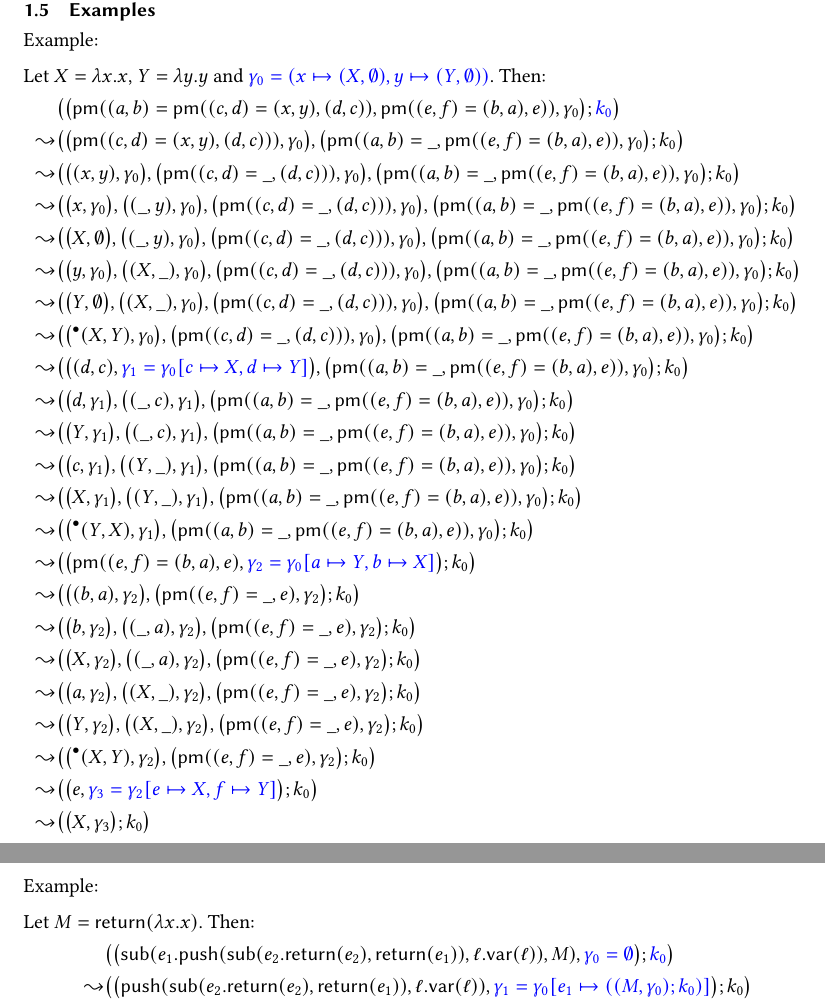
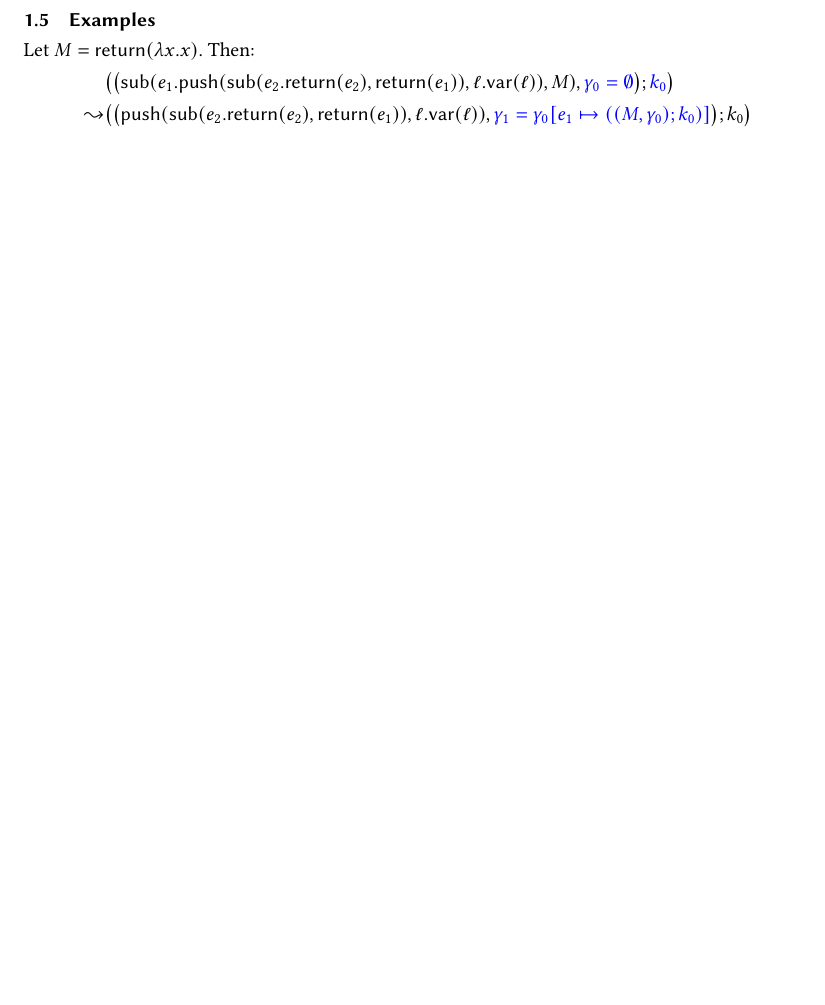
Before and after one commit to vikraman/inception, a LaTeX paper (notes/abstract-machine.tex): two parts of pages 3 and 4 of 4 before the commit and part of page 4 of 4 after it, the two joined at a grey line, cut so that both start at the same text, the shorter picture padded with empty space. Compiled offline with pdfLaTeX.

```diff
--- a/notes/abstract-machine.tex
+++ b/notes/abstract-machine.tex
@@ -5,9 +5,12 @@
 
 \usepackage{vc-math}
 \usepackage{vc-macros}
+\usepackage{parskip}
+\usepackage{enumitem}
 
 \newcommand{\APP}{\textsf{app}}
-\newcommand{\PM}{\textsf{pm}}
+\newcommand{\PMC}{\ensuremath{\textsf{pm}^{\textsf{c}}}}
+\newcommand{\PMV}{\ensuremath{\textsf{pm}^{\textsf{v}}}}
 \newcommand{\RET}{\textsf{return}}
 \newcommand{\PUSH}{\textsf{push}}
 \newcommand{\VAR}{\textsf{var}}
@@ -23,5 +26,3 @@
 \newcommand{\tail}{\textsf{tail}}
 \newcommand{\flag}[1]{{}^{\bullet}{#1}}
 
-\usepackage{parskip}
-\usepackage{enumitem}
@@ -170,39 +181,36 @@
 \clearpage
 \subsection{Examples}
 
-Example:
-
-Let $X = \lambda x . x$, $Y = \lambda y . y$ and ${\color{blue}\gamma_0 = (x \mapsto (X , \emptyset) , y \mapsto (Y , \emptyset))}$.
-Then:
+%Example:
 %
-\begin{alignat*}{2}
-           &  \big(\big( \PM ((a,b) = \PM ((c,d) = (x,y), (d,c)), \PM ((e, f) = (b, a), e)),  \gamma_0 \big); {\color{blue} k_0} \big)\\
-  \leadsto &  \big(\big( \PM ((c , d) = (x , y) , (d , c))) , \gamma_0 \big) , \big( \PM ((a,b) = \_ , \PM ((e , f) = (b , a) , e) ), \gamma_0 \big) ; k_0 \big)\\
-  \leadsto &  \big(\big( (x , y) , \gamma_0 \big) , \big( \PM ((c , d) = \_ , (d , c))) , \gamma_0 \big) , \big( \PM ((a,b) = \_ , \PM ((e , f) = (b , a) , e) ), \gamma_0 \big) ; k_0 \big)\\
-  \leadsto &  \big(\big( x , \gamma_0 \big), \big( (\_ , y) , \gamma_0 \big) , \big( \PM ((c , d) = \_ , (d , c))) , \gamma_0 \big) , \big( \PM ((a,b) = \_ , \PM ((e , f) = (b , a) , e) ), \gamma_0 \big) ; k_0 \big)\\
-  \leadsto &  \big(\big( X , \emptyset \big), \big( (\_ , y) , \gamma_0 \big) , \big( \PM ((c , d) = \_ , (d , c))) , \gamma_0 \big) , \big( \PM ((a,b) = \_ , \PM ((e , f) = (b , a) , e) ), \gamma_0 \big) ; k_0 \big)\\
-  \leadsto &  \big(\big( y , \gamma_0 \big) , \big( (X , \_) , \gamma_0 \big) , \big( \PM ((c , d) = \_ , (d , c))) , \gamma_0 \big) , \big( \PM ((a,b) = \_ , \PM ((e , f) = (b , a) , e) ), \gamma_0 \big) ; k_0 \big)\\
-  \leadsto &  \big(\big( Y , \emptyset \big) , \big( (X , \_) , \gamma_0 \big) , \big( \PM ((c , d) = \_ , (d , c))) , \gamma_0 \big) , \big( \PM ((a,b) = \_ , \PM ((e , f) = (b , a) , e) ), \gamma_0 \big) ; k_0 \big)\\
-  \leadsto &  \big(\big( \flag{(X , Y)} , \gamma_0 \big) , \big( \PM ((c , d) = \_ , (d , c))) , \gamma_0 \big) , \big( \PM ((a,b) = \_ , \PM ((e , f) = (b , a) , e) ), \gamma_0 \big) ; k_0 \big)\\
-  \leadsto &  \big(\big( (d , c) , {\color{blue}\gamma_1 = \gamma_0 [c \mapsto X , d \mapsto Y]} \big) , \big( \PM ((a,b) = \_ , \PM ((e , f) = (b , a) , e) ), \gamma_0 \big) ; k_0 \big)\\
-  \leadsto &  \big(\big( d , \gamma_1 \big) , \big( (\_ , c) , \gamma_1 \big) , \big( \PM ((a,b) = \_ , \PM ((e , f) = (b , a) , e) ), \gamma_0 \big) ; k_0 \big)\\
-  \leadsto &  \big(\big( Y , \gamma_1 \big) , \big( (\_ , c) , \gamma_1 \big) , \big( \PM ((a,b) = \_ , \PM ((e , f) = (b , a) , e) ), \gamma_0 \big) ; k_0 \big)\\
-  \leadsto &  \big(\big( c , \gamma_1 \big) , \big( (Y , \_) , \gamma_1 \big) , \big( \PM ((a,b) = \_ , \PM ((e , f) = (b , a) , e) ), \gamma_0 \big) ; k_0 \big)\\
-  \leadsto &  \big(\big( X , \gamma_1 \big) , \big( (Y , \_) , \gamma_1 \big) , \big( \PM ((a,b) = \_ , \PM ((e , f) = (b , a) , e) ), \gamma_0 \big) ; k_0 \big)\\
-  \leadsto &  \big(\big( \flag{(Y , X)} , \gamma_1 \big) , \big( \PM ((a,b) = \_ , \PM ((e , f) = (b , a) , e) ), \gamma_0 \big) ; k_0 \big)\\
-  \leadsto &  \big(\big( \PM ((e , f) = (b , a) , e) , {\color{blue}\gamma_2 = \gamma_0[a \mapsto Y , b \mapsto X]} \big) ; k_0 \big)\\
-  \leadsto &  \big(\big( (b , a) , \gamma_2 \big) , \big( \PM ((e , f) = \_ , e) , \gamma_2 \big) ; k_0 \big)\\
-  \leadsto &  \big(\big( b , \gamma_2 \big), \big( (\_ , a) , \gamma_2 \big) , \big( \PM ((e , f) = \_ , e) , \gamma_2 \big) ; k_0 \big)\\
-  \leadsto &  \big(\big( X , \gamma_2 \big), \big( (\_ , a) , \gamma_2 \big) , \big( \PM ((e , f) = \_ , e) , \gamma_2 \big) ; k_0 \big)\\
-  \leadsto &  \big(\big( a , \gamma_2 \big), \big( (X , \_) , \gamma_2 \big) , \big( \PM ((e , f) = \_ , e) , \gamma_2 \big) ; k_0 \big)\\
-  \leadsto &  \big(\big( Y , \gamma_2 \big), \big( (X , \_) , \gamma_2 \big) , \big( \PM ((e , f) = \_ , e) , \gamma_2 \big) ; k_0 \big)\\
-  \leadsto &  \big(\big( \flag{(X , Y)} , \gamma_2 \big) , \big( \PM ((e , f) = \_ , e) , \gamma_2 \big) ; k_0 \big)\\
-  \leadsto &  \big(\big( e , {\color{blue} \gamma_3 = \gamma_2[e \mapsto X, f \mapsto Y]} \big) ; k_0 \big)\\
-  \leadsto &  \big(\big( X , \gamma_3 \big) ; k_0 \big)\\
-\end{alignat*}
-
-\clearpage
-Example:
+%Let $X = \lambda x . x$, $Y = \lambda y . y$ and ${\color{blue}\gamma_0 = (x \mapsto (X , \emptyset) , y \mapsto (Y , \emptyset))}$.
+%Then:
+%
+%\begin{alignat*}{2}
+%           &  \big(\big( \PMV ((a,b) = \PMV ((c,d) = (x,y), (d,c)), \PMV ((e, f) = (b, a), e)),  \gamma_0 \big); {\color{blue} k_0} \big)\\
+%  \leadsto &  \big(\big( \PMV ((c , d) = (x , y) , (d , c))) , \gamma_0 \big) , \big( \PMV ((a,b) = \_ , \PMV ((e , f) = (b , a) , e) ), \gamma_0 \big) ; k_0 \big)\\
+%  \leadsto &  \big(\big( (x , y) , \gamma_0 \big) , \big( \PMV ((c , d) = \_ , (d , c))) , \gamma_0 \big) , \big( \PMV ((a,b) = \_ , \PMV ((e , f) = (b , a) , e) ), \gamma_0 \big) ; k_0 \big)\\
+%  \leadsto &  \big(\big( x , \gamma_0 \big), \big( (\_ , y) , \gamma_0 \big) , \big( \PMV ((c , d) = \_ , (d , c))) , \gamma_0 \big) , \big( \PMV ((a,b) = \_ , \PMV ((e , f) = (b , a) , e) ), \gamma_0 \big) ; k_0 \big)\\
+%  \leadsto &  \big(\big( X , \emptyset \big), \big( (\_ , y) , \gamma_0 \big) , \big( \PMV ((c , d) = \_ , (d , c))) , \gamma_0 \big) , \big( \PMV ((a,b) = \_ , \PMV ((e , f) = (b , a) , e) ), \gamma_0 \big) ; k_0 \big)\\
+%  \leadsto &  \big(\big( y , \gamma_0 \big) , \big( (X , \_) , \gamma_0 \big) , \big( \PMV ((c , d) = \_ , (d , c))) , \gamma_0 \big) , \big( \PMV ((a,b) = \_ , \PMV ((e , f) = (b , a) , e) ), \gamma_0 \big) ; k_0 \big)\\
+%  \leadsto &  \big(\big( Y , \emptyset \big) , \big( (X , \_) , \gamma_0 \big) , \big( \PMV ((c , d) = \_ , (d , c))) , \gamma_0 \big) , \big( \PMV ((a,b) = \_ , \PMV ((e , f) = (b , a) , e) ), \gamma_0 \big) ; k_0 \big)\\
+%  \leadsto &  \big(\big( \flag{(X , Y)} , \gamma_0 \big) , \big( \PMV ((c , d) = \_ , (d , c))) , \gamma_0 \big) , \big( \PMV ((a,b) = \_ , \PMV ((e , f) = (b , a) , e) ), \gamma_0 \big) ; k_0 \big)\\
+%  \leadsto &  \big(\big( (d , c) , {\color{blue}\gamma_1 = \gamma_0 [c \mapsto X , d \mapsto Y]} \big) , \big( \PMV ((a,b) = \_ , \PMV ((e , f) = (b , a) , e) ), \gamma_0 \big) ; k_0 \big)\\
+%  \leadsto &  \big(\big( d , \gamma_1 \big) , \big( (\_ , c) , \gamma_1 \big) , \big( \PMV ((a,b) = \_ , \PMV ((e , f) = (b , a) , e) ), \gamma_0 \big) ; k_0 \big)\\
+%  \leadsto &  \big(\big( Y , \gamma_1 \big) , \big( (\_ , c) , \gamma_1 \big) , \big( \PMV ((a,b) = \_ , \PMV ((e , f) = (b , a) , e) ), \gamma_0 \big) ; k_0 \big)\\
+%  \leadsto &  \big(\big( c , \gamma_1 \big) , \big( (Y , \_) , \gamma_1 \big) , \big( \PMV ((a,b) = \_ , \PMV ((e , f) = (b , a) , e) ), \gamma_0 \big) ; k_0 \big)\\
+%  \leadsto &  \big(\big( X , \gamma_1 \big) , \big( (Y , \_) , \gamma_1 \big) , \big( \PMV ((a,b) = \_ , \PMV ((e , f) = (b , a) , e) ), \gamma_0 \big) ; k_0 \big)\\
+%  \leadsto &  \big(\big( \flag{(Y , X)} , \gamma_1 \big) , \big( \PMV ((a,b) = \_ , \PMV ((e , f) = (b , a) , e) ), \gamma_0 \big) ; k_0 \big)\\
+%  \leadsto &  \big(\big( \PMV ((e , f) = (b , a) , e) , {\color{blue}\gamma_2 = \gamma_0[a \mapsto Y , b \mapsto X]} \big) ; k_0 \big)\\
+%  \leadsto &  \big(\big( (b , a) , \gamma_2 \big) , \big( \PMV ((e , f) = \_ , e) , \gamma_2 \big) ; k_0 \big)\\
+%  \leadsto &  \big(\big( b , \gamma_2 \big), \big( (\_ , a) , \gamma_2 \big) , \big( \PMV ((e , f) = \_ , e) , \gamma_2 \big) ; k_0 \big)\\
+%  \leadsto &  \big(\big( X , \gamma_2 \big), \big( (\_ , a) , \gamma_2 \big) , \big( \PMV ((e , f) = \_ , e) , \gamma_2 \big) ; k_0 \big)\\
+%  \leadsto &  \big(\big( a , \gamma_2 \big), \big( (X , \_) , \gamma_2 \big) , \big( \PMV ((e , f) = \_ , e) , \gamma_2 \big) ; k_0 \big)\\
+%  \leadsto &  \big(\big( Y , \gamma_2 \big), \big( (X , \_) , \gamma_2 \big) , \big( \PMV ((e , f) = \_ , e) , \gamma_2 \big) ; k_0 \big)\\
+%  \leadsto &  \big(\big( \flag{(X , Y)} , \gamma_2 \big) , \big( \PMV ((e , f) = \_ , e) , \gamma_2 \big) ; k_0 \big)\\
+%  \leadsto &  \big(\big( e , {\color{blue} \gamma_3 = \gamma_2[e \mapsto X, f \mapsto Y]} \big) ; k_0 \big)\\
+%  \leadsto &  \big(\big( X , \gamma_3 \big) ; k_0 \big)\\
+%\end{alignat*}
 
 Let $M = \RET (\lambda x . x)$.
 Then:
```
Also changed, not shown: notes/abstract-machine.tex (62 more changed lines).
